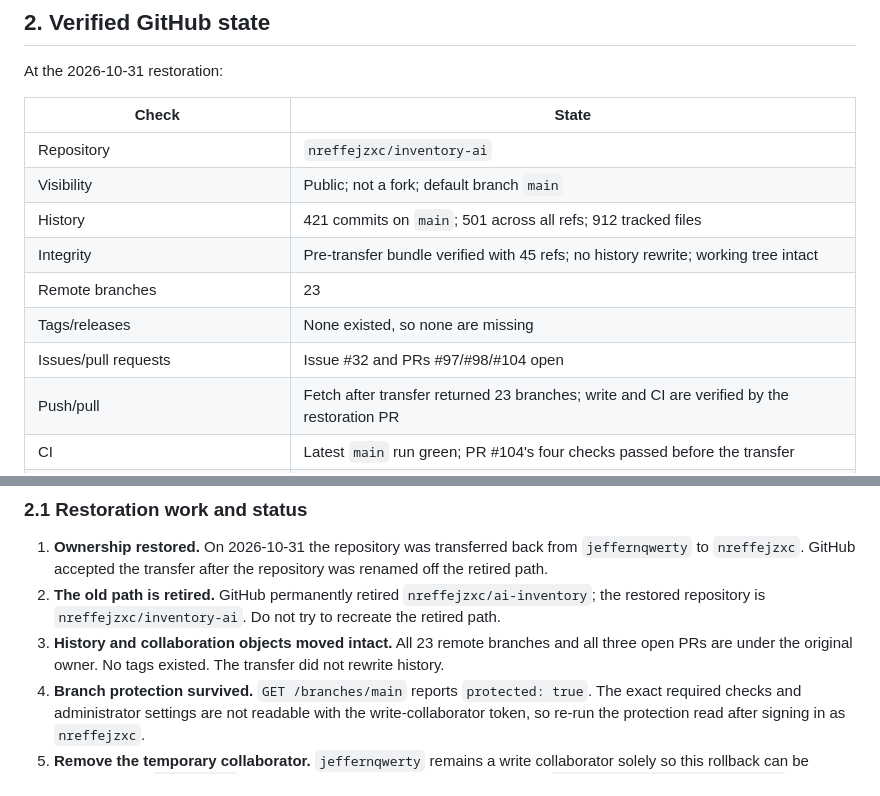
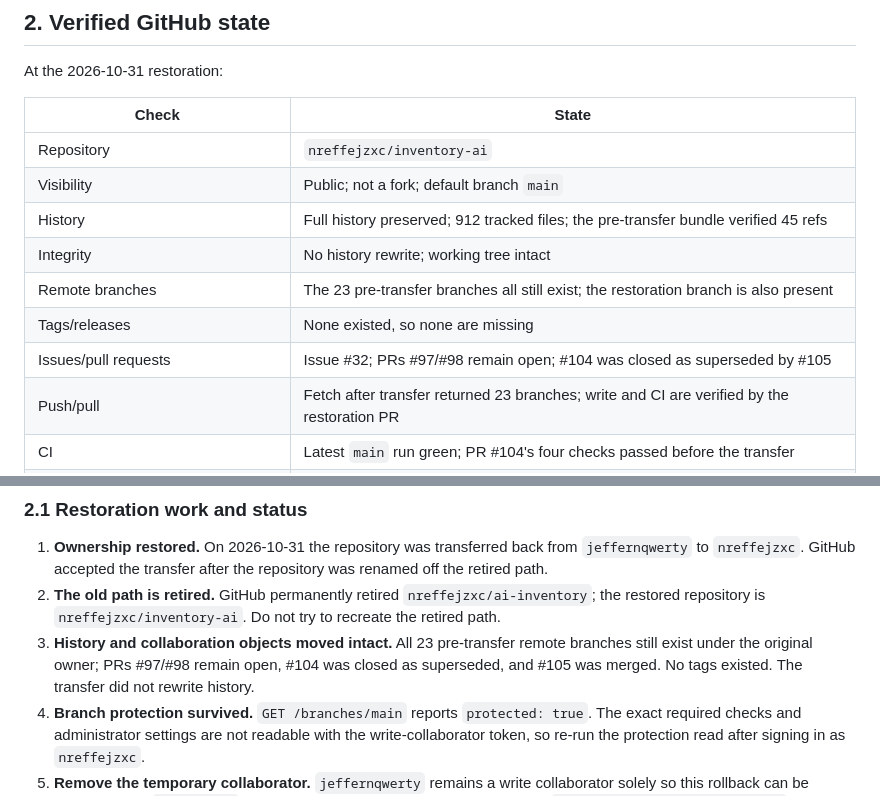
Before and after one commit to jeffernqwe/ai-inventory, a Markdown page: docs/ACCOUNT_MIGRATION_RUNBOOK.md, 2 parts joined by grey strips. Rendered like a GitHub page.

Commit message:
docs: make the restoration status the live PR state

```diff
--- a/docs/ACCOUNT_MIGRATION_RUNBOOK.md
+++ b/docs/ACCOUNT_MIGRATION_RUNBOOK.md
@@ -58,11 +58,11 @@ At the 2026-10-31 restoration:
 | --- | --- |
 | Repository | `nreffejzxc/inventory-ai` |
 | Visibility | Public; not a fork; default branch `main` |
-| History | 421 commits on `main`; 501 across all refs; 912 tracked files |
-| Integrity | Pre-transfer bundle verified with 45 refs; no history rewrite; working tree intact |
-| Remote branches | 23 |
+| History | Full history preserved; 912 tracked files; the pre-transfer bundle verified 45 refs |
+| Integrity | No history rewrite; working tree intact |
+| Remote branches | The 23 pre-transfer branches all still exist; the restoration branch is also present |
 | Tags/releases | None existed, so none are missing |
-| Issues/pull requests | Issue #32 and PRs #97/#98/#104 open |
+| Issues/pull requests | Issue #32; PRs #97/#98 remain open; #104 was closed as superseded by #105 |
 | Push/pull | Fetch after transfer returned 23 branches; write and CI are verified by the restoration PR |
 | CI | Latest `main` run green; PR #104's four checks passed before the transfer |
 | Branch protection | **Present (`protected: true`)** — the exact rules are unreadable with the collaborator token; the owner must verify them |
@@ -83,8 +83,9 @@ only, so Render correctly did not redeploy.
    `nreffejzxc`. GitHub accepted the transfer after the repository was renamed off the retired path.
 2. **The old path is retired.** GitHub permanently retired `nreffejzxc/ai-inventory`; the restored
    repository is `nreffejzxc/inventory-ai`. Do not try to recreate the retired path.
-3. **History and collaboration objects moved intact.** All 23 remote branches and all three open PRs
-   are under the original owner. No tags existed. The transfer did not rewrite history.
+3. **History and collaboration objects moved intact.** All 23 pre-transfer remote branches still
+   exist under the original owner; PRs #97/#98 remain open, #104 was closed as superseded, and #105
+   was merged. No tags existed. The transfer did not rewrite history.
 4. **Branch protection survived.** `GET /branches/main` reports `protected: true`. The exact required
    checks and administrator settings are not readable with the write-collaborator token, so re-run the
    protection read after signing in as `nreffejzxc`.
```
